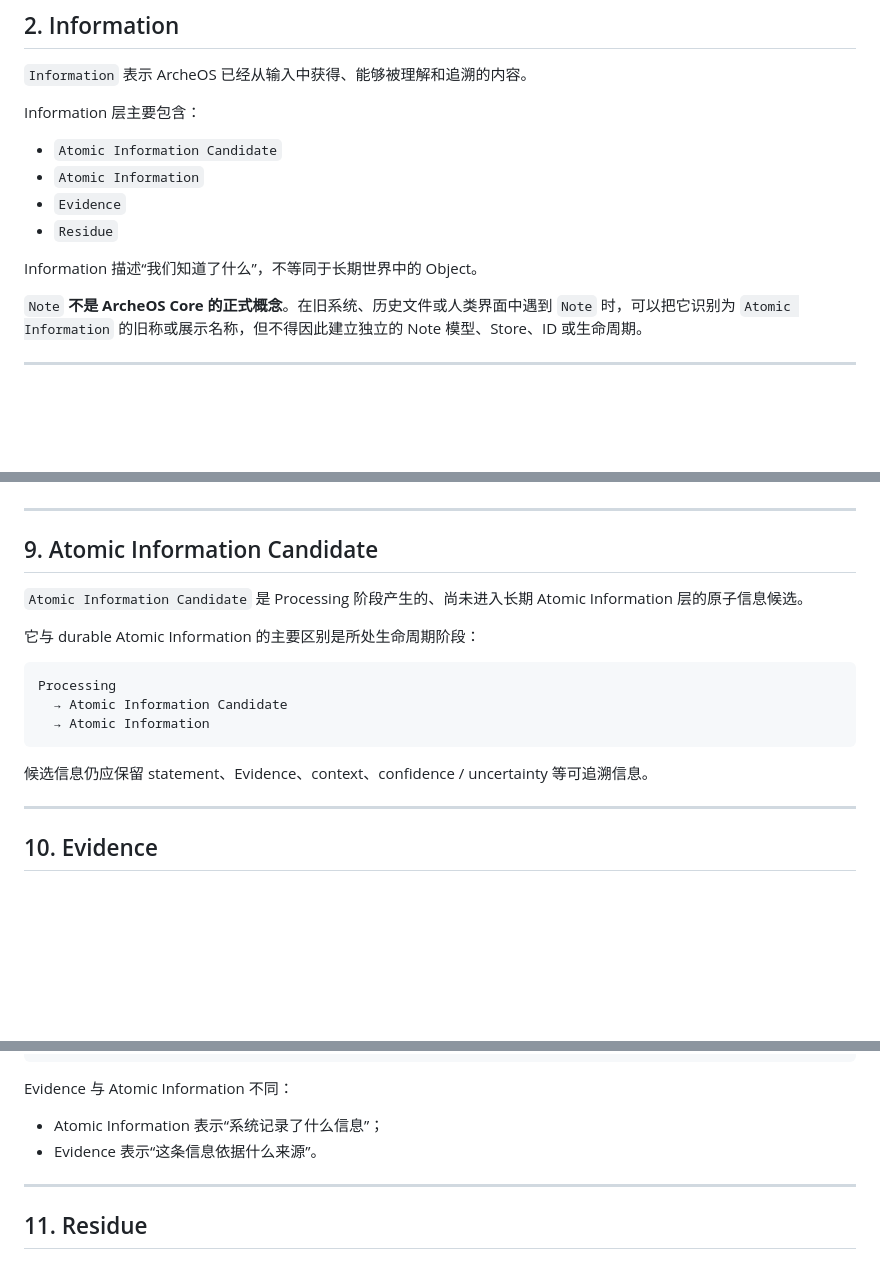
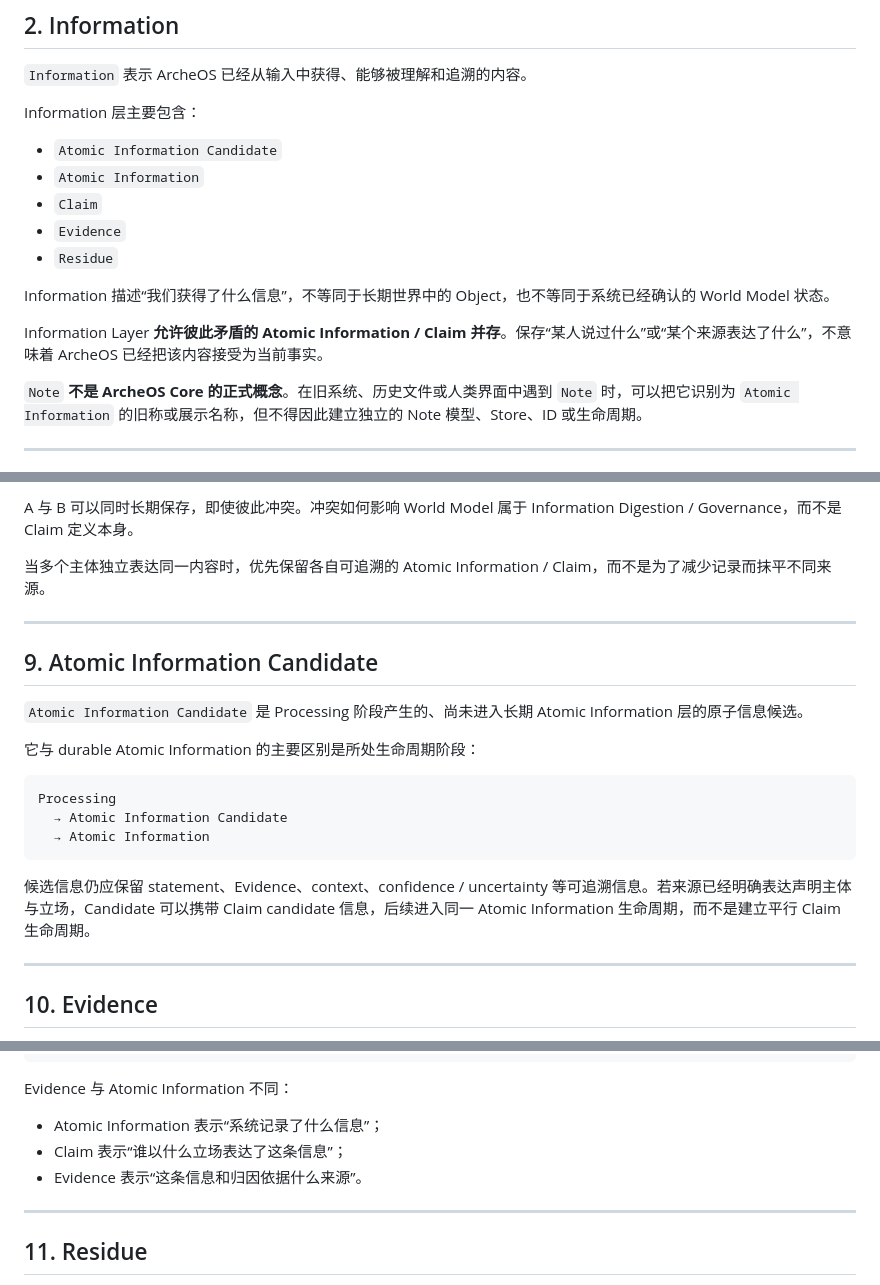
Before and after one commit to leevi2010-cursor/ArcheOS, a Markdown page: docs/architecture/CONCEPTS.md, 3 parts joined by grey strips. Drawn GitHub-style; blank space fills up the shorter version.

````diff
--- a/docs/architecture/CONCEPTS.md
+++ b/docs/architecture/CONCEPTS.md
@@ -32,10 +32,13 @@ Information 层主要包含：
 
 - `Atomic Information Candidate`
 - `Atomic Information`
+- `Claim`
 - `Evidence`
 - `Residue`
 
-Information 描述“我们知道了什么”，不等同于长期世界中的 Object。
+Information 描述“我们获得了什么信息”，不等同于长期世界中的 Object，也不等同于系统已经确认的 World Model 状态。
+
+Information Layer **允许彼此矛盾的 Atomic Information / Claim 并存**。保存“某人说过什么”或“某个来源表达了什么”，不意味着 ArcheOS 已经把该内容接受为当前事实。
 
 `Note` **不是 ArcheOS Core 的正式概念**。在旧系统、历史文件或人类界面中遇到 `Note` 时，可以把它识别为 `Atomic Information` 的旧称或展示名称，但不得因此建立独立的 Note 模型、Store、ID 或生命周期。
 
@@ -206,3 +260,6 @@ Atomic Information 的后续修订仍属于同一条长期信息身份，并通
+A 与 B 可以同时长期保存，即使彼此冲突。冲突如何影响 World Model 属于 Information Digestion / Governance，而不是 Claim 定义本身。
+
+当多个主体独立表达同一内容时，优先保留各自可追溯的 Atomic Information / Claim，而不是为了减少记录而抹平不同来源。
 
 ---
 
@@ -218,7 +275,7 @@ Processing
   → Atomic Information
 ```
 
-候选信息仍应保留 statement、Evidence、context、confidence / uncertainty 等可追溯信息。
+候选信息仍应保留 statement、Evidence、context、confidence / uncertainty 等可追溯信息。若来源已经明确表达声明主体与立场，Candidate 可以携带 Claim candidate 信息，后续进入同一 Atomic Information 生命周期，而不是建立平行 Claim 生命周期。
 
 ---
 
@@ -239,7 +296,8 @@ source
 Evidence 与 Atomic Information 不同：
 
 - Atomic Information 表示“系统记录了什么信息”；
-- Evidence 表示“这条信息依据什么来源”。
+- Claim 表示“谁以什么立场表达了这条信息”；
+- Evidence 表示“这条信息和归因依据什么来源”。
 
 ---
 
````
Also changed, not shown: other parts of docs/architecture/CONCEPTS.md (+57 -3 lines).
